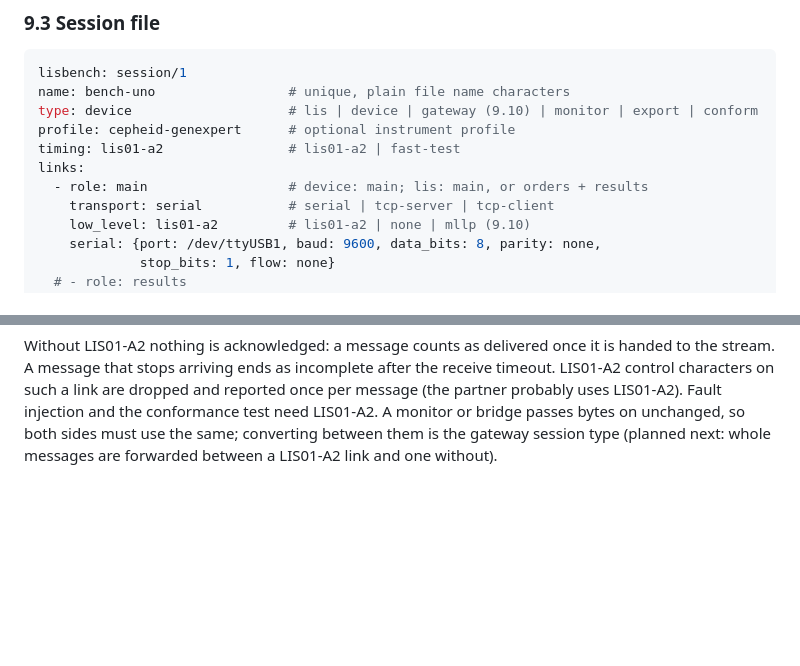
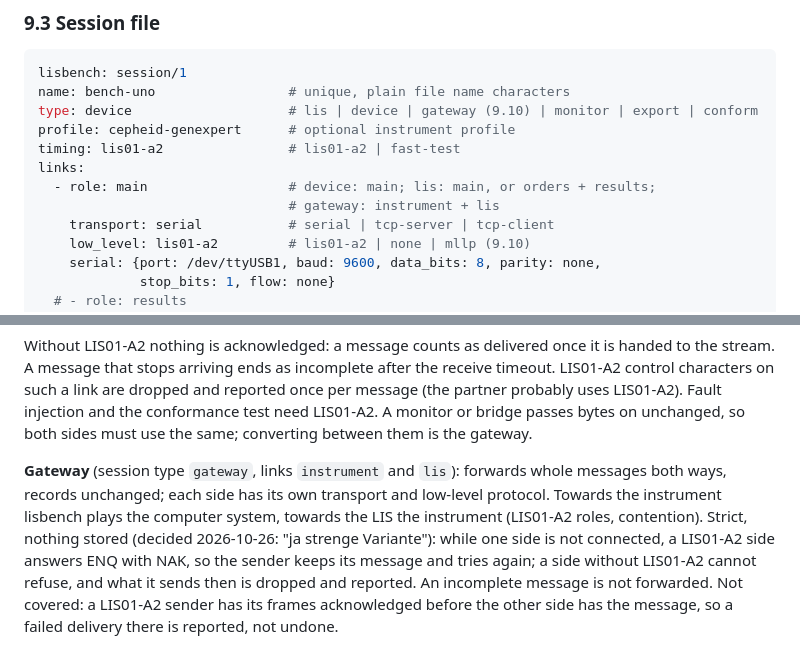
Before and after one commit to vheinitz/lisbench, a Markdown page: docs/spec/features.md, 2 parts joined by grey strips. Rendered like a GitHub page; blank space fills up the shorter version.

Commit message:
Docs: gateway in the specification (9.10) and the changelog
Co-Authored-By: Claude Opus 5.5 (1M context) <noreply@anthropic.com>

```diff
--- a/docs/spec/features.md
+++ b/docs/spec/features.md
@@ -247,7 +247,8 @@ type: device                    # lis | device | gateway (9.10) | monitor | expo
 profile: cepheid-genexpert      # optional instrument profile
 timing: lis01-a2                # lis01-a2 | fast-test
 links:
-  - role: main                  # device: main; lis: main, or orders + results
+  - role: main                  # device: main; lis: main, or orders + results;
+                                # gateway: instrument + lis
     transport: serial           # serial | tcp-server | tcp-client
     low_level: lis01-a2         # lis01-a2 | none | mllp (9.10)
     serial: {port: /dev/ttyUSB1, baud: 9600, data_bits: 8, parity: none,
@@ -412,5 +413,16 @@ incomplete after the receive timeout. LIS01-A2 control characters on such a
 link are dropped and reported once per message (the partner probably uses
 LIS01-A2). Fault injection and the conformance test need LIS01-A2. A
 monitor or bridge passes bytes on unchanged, so both sides must use the
-same; converting between them is the gateway session type (planned next:
-whole messages are forwarded between a LIS01-A2 link and one without).
+same; converting between them is the gateway.
+
+**Gateway** (session type `gateway`, links `instrument` and `lis`): forwards
+whole messages both ways, records unchanged; each side has its own
+transport and low-level protocol. Towards the instrument lisbench plays the
+computer system, towards the LIS the instrument (LIS01-A2 roles,
+contention). Strict, nothing stored (decided 2026-10-26: "ja strenge
+Variante"): while one side is not connected, a LIS01-A2 side answers ENQ
+with NAK, so the sender keeps its message and tries again; a side without
+LIS01-A2 cannot refuse, and what it sends then is dropped and reported. An
+incomplete message is not forwarded. Not covered: a LIS01-A2 sender has its
+frames acknowledged before the other side has the message, so a failed
+delivery there is reported, not undone.
```
Also changed, not shown: CHANGELOG.md (+10 -0 lines).
